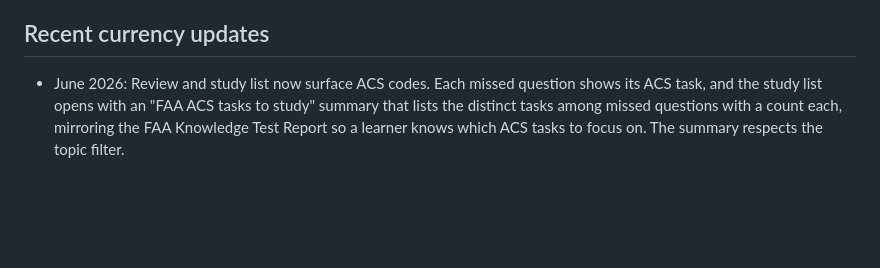
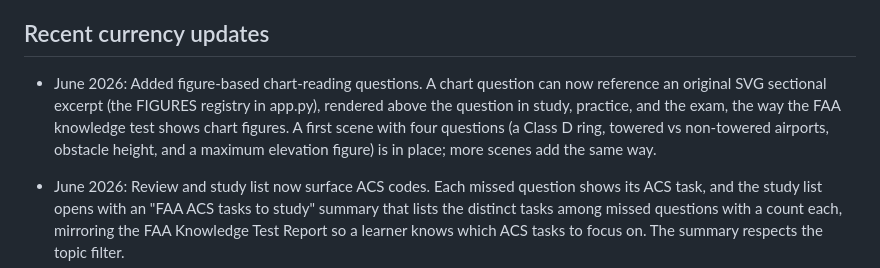
Before and after one commit to jha-ayush/part107_study_guide, a Markdown page: CONTENT_CURRENCY.md, the part around the change. Drawn GitHub-style; blank space fills up the shorter version.

Commit message:
Update CONTENT_CURRENCY.md with June 2026 changes
Added new currency updates for June 2026, including figure-based chart-reading questions and ACS task summaries.

```diff
--- a/CONTENT_CURRENCY.md
+++ b/CONTENT_CURRENCY.md
@@ -115,6 +115,12 @@ Process for a new batch:
   modes, and exam still work with the larger bank.
 
 ## Recent currency updates
+- June 2026: Added figure-based chart-reading questions. A chart question can
+  now reference an original SVG sectional excerpt (the FIGURES registry in
+  app.py), rendered above the question in study, practice, and the exam, the
+  way the FAA knowledge test shows chart figures. A first scene with four
+  questions (a Class D ring, towered vs non-towered airports, obstacle height,
+  and a maximum elevation figure) is in place; more scenes add the same way.
 - June 2026: Review and study list now surface ACS codes. Each missed question
   shows its ACS task, and the study list opens with an "FAA ACS tasks to study"
   summary that lists the distinct tasks among missed questions with a count each,
```
